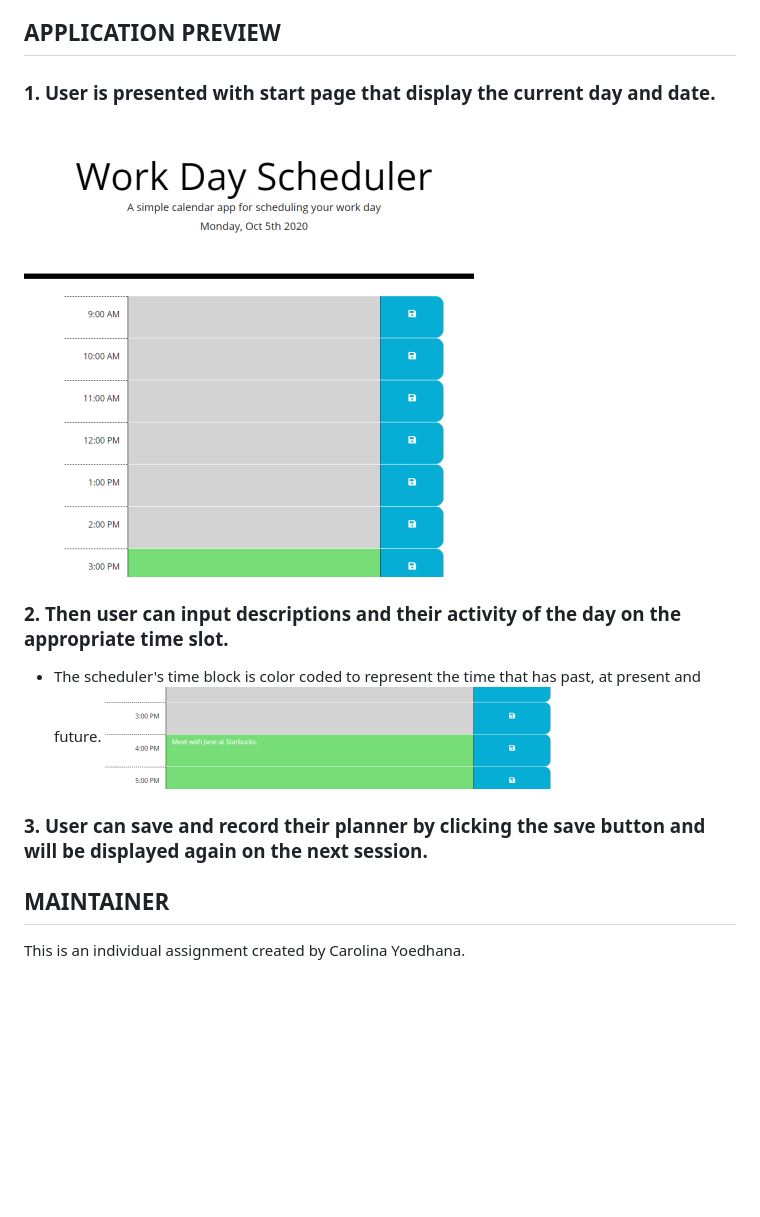
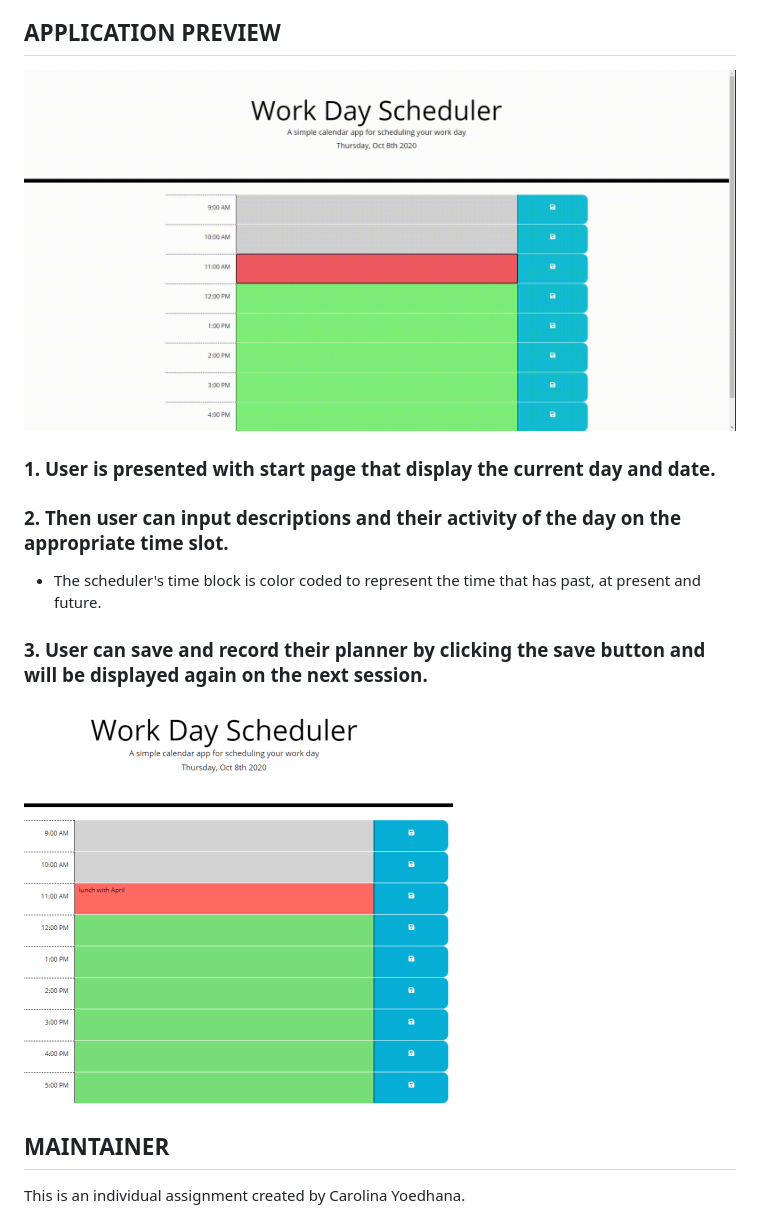
Before and after one commit to CarolinaYo/workday-scheduler-cy, a Markdown page: README.md, the part around the change. Drawn GitHub-style; pictures changed too: asset/dayplanner.PNG, asset/dayplanner.gif (added); blank space fills up the shorter version.

Commit message:
Finalized preview.

```diff
--- a/README.md
+++ b/README.md
@@ -17,17 +17,15 @@ Language used:
 * Moment.js
 
 ##  APPLICATION PREVIEW
-
+![Start page](asset/dayplanner.gif)
 
 ### 1. User is presented with start page that display the current day and date.
-
-![Start page](asset/dayplanner.PNG)
-
 ### 2. Then user can input descriptions and their activity of the day on the appropriate time slot.
 
-* The scheduler's time block is color coded to represent the time that has past, at present and future. ![user entry](asset/userInput.PNG)
+* The scheduler's time block is color coded to represent the time that has past, at present and future.
 
 ### 3. User can save and record their planner by clicking the save button and will be displayed again on the next session.
+![Start page](asset/dayplanner.PNG)
 
 
 ## MAINTAINER
```
